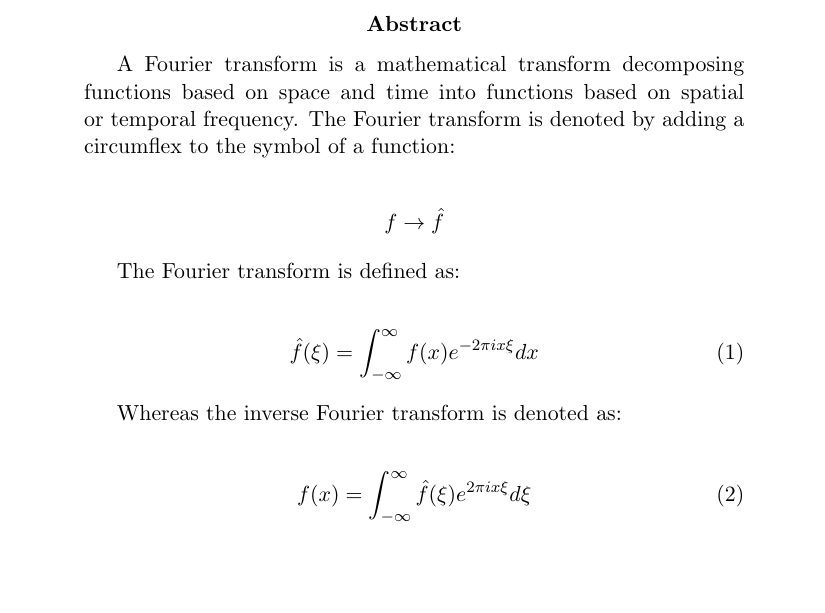
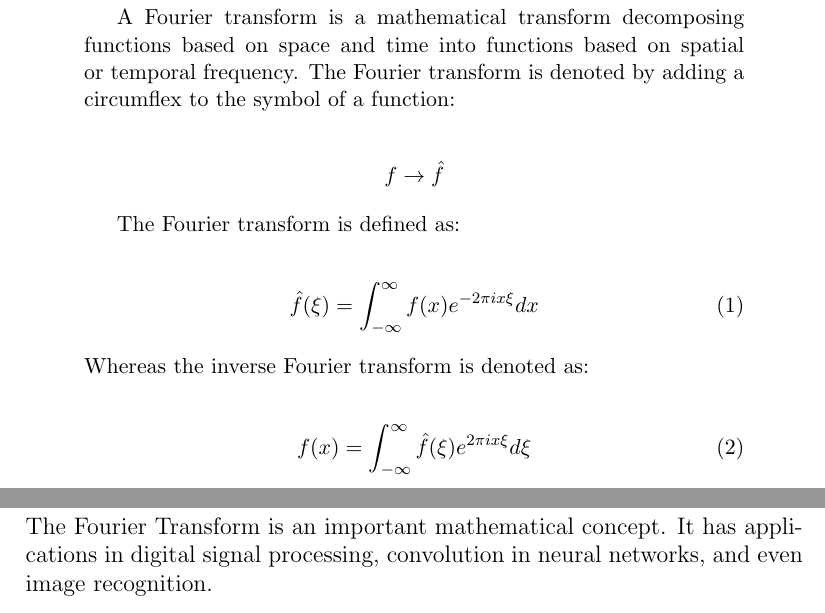
Before and after one commit to bsumser/fourierTransformer, a LaTeX paper (proposal/proposal.tex): part of page 2 of 2 before the commit and two parts of pages 2 and 3 of 4 after it, the two joined at a grey line, cut at the place of the change, the shorter picture padded with empty space. The pictures show the PDF file proposal/proposal.pdf that the author committed with the source.

Commit message:
working on sections for proposal

```diff
--- a/proposal/proposal.tex
+++ b/proposal/proposal.tex
@@ -32,3 +31,16 @@ Whereas the inverse Fourier transform is denoted as:
 \end{align}
 
 \end{abstract}
+
+
+\maketitle
+\newpage
+\section*{Introduction}
+
+    The Fourier Transform is an important mathematical concept. It has applications
+    in digital signal processing, convolution in neural networks, and even image recognition.
+
+\end{introduction}
+
+\maketitle
+\newpage
```
Also changed, not shown: proposal/proposal.pdf, proposal/proposal.tex (7 more changed lines), 3 other files.
